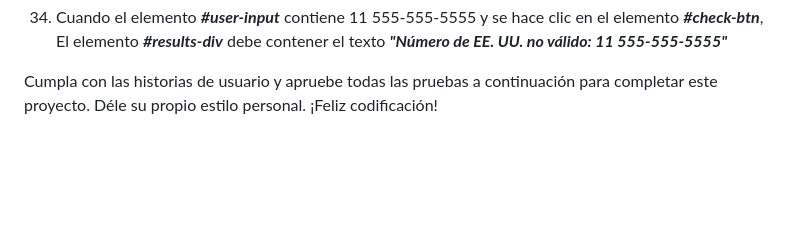
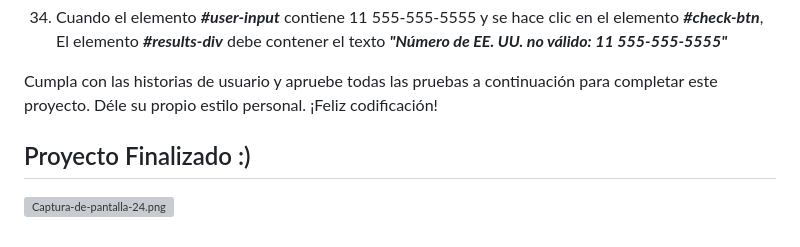
Before and after one commit to joseomarrb/Validador-de-Numeros-Telefonicos, a Markdown page: README.md, the part around the change. Drawn GitHub-style; blank space fills up the shorter version; grey boxes are pictures that could not be loaded.

```diff
--- a/README.md
+++ b/README.md
@@ -104,3 +104,6 @@ debe contener el texto ***"Número de EE. UU. no válido: 2(757)622-7382"***
 
 Cumpla con las historias de usuario y apruebe todas las pruebas a continuación
 para completar este proyecto. Déle su propio estilo personal. ¡Feliz codificación!
+
+## Proyecto Finalizado :)
+[![Captura-de-pantalla-24.png](https://i.postimg.cc/YCx7SvJZ/Captura-de-pantalla-24.png)](https://postimg.cc/dhDpHVQj)
```
